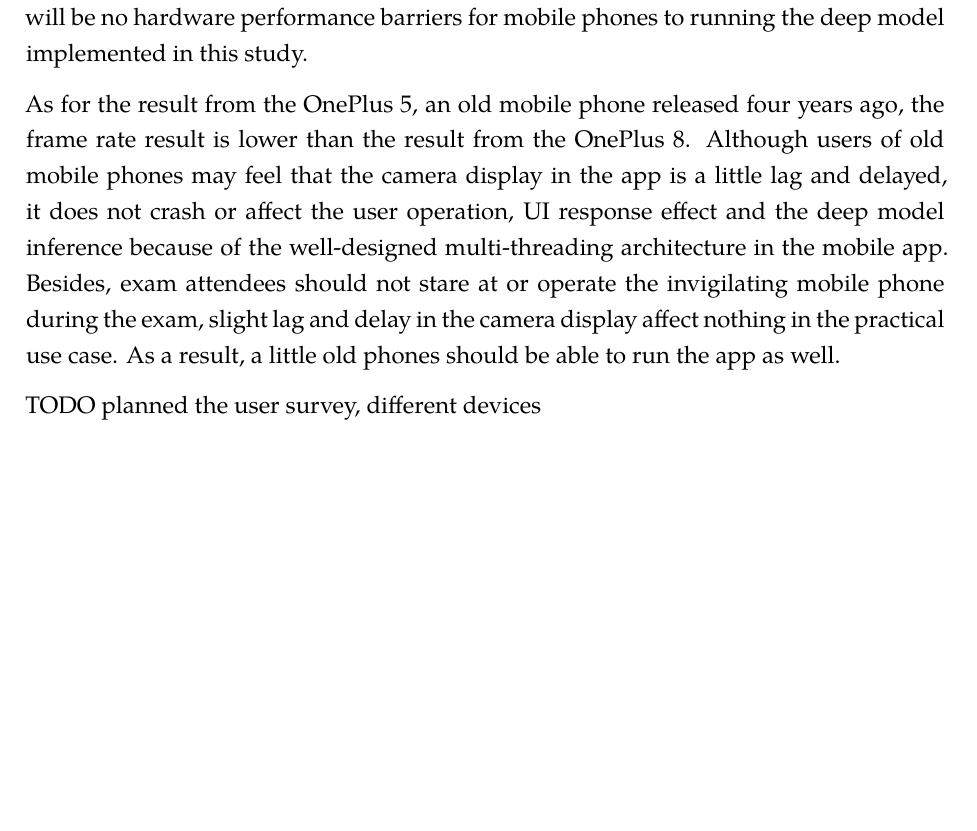
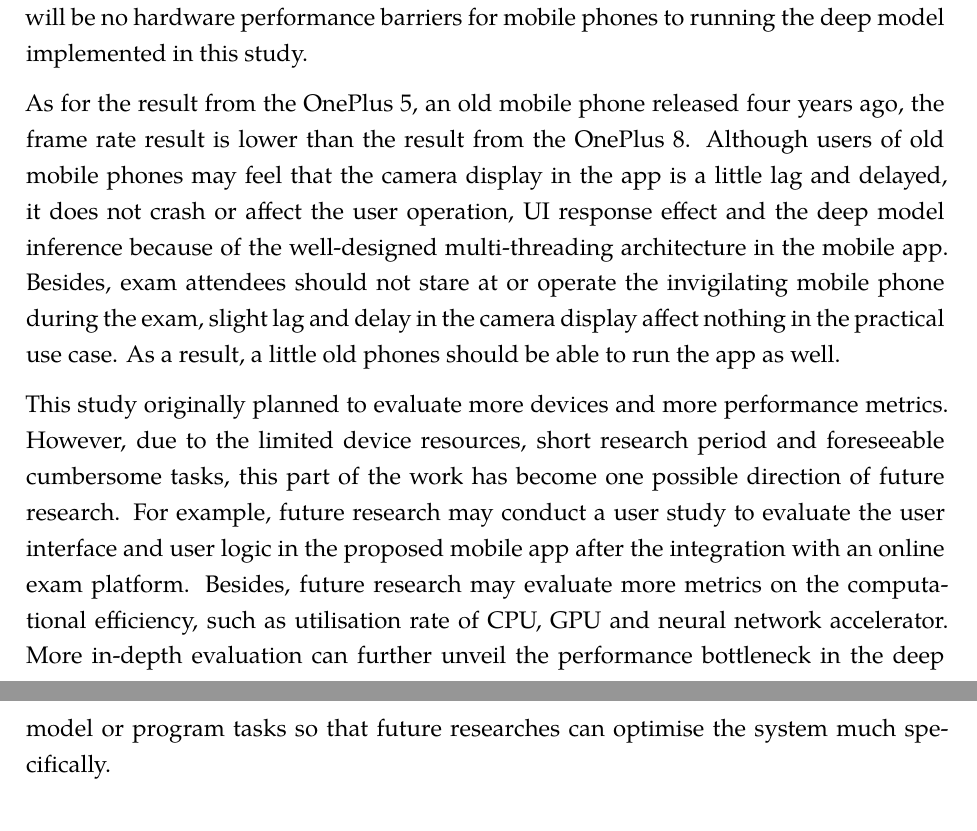
Before and after one commit to comword/TCD20-DP-Dissertation, a LaTeX thesis (main.tex, which reads evaluation/mobileResult.tex): part of page 60 of 89 before the commit and two parts of pages 60 and 61 of 90 after it, the two joined at a grey line, cut so that both start at the same text, the shorter picture padded with empty space. Compiled offline with XeLaTeX; a missing font is replaced by an installed copy or a similar font.

Commit message:
Aug 27, second draft

```diff
--- a/evaluation/mobileResult.tex
+++ b/evaluation/mobileResult.tex
@@ -26,4 +26,8 @@ Although users of old mobile phones may feel that the camera display in the app
 Besides, exam attendees should not stare at or operate the invigilating mobile phone during the exam, slight lag and delay in the camera display affect nothing in the practical use case.
 As a result, a little old phones should be able to run the app as well.
 
-TODO planned the user survey, different devices
+This study originally planned to evaluate more devices and more performance metrics.
+However, due to the limited device resources, short research period and foreseeable cumbersome tasks, this part of the work has become one possible direction of future research.
+For example, future research may conduct a user study to evaluate the user interface and user logic in the proposed mobile app after the integration with an online exam platform.
+Besides, future research may evaluate more metrics on the computational efficiency, such as utilisation rate of CPU, GPU and neural network accelerator.
+More in-depth evaluation can further unveil the performance bottleneck in the deep model or program tasks so that future researches can optimise the system much specifically.
```
Also changed, not shown: design/model.tex (+4 -1 lines), evaluation/modelResult.tex (+2 -2 lines), title/ack.tex (+1 -1 lines).
